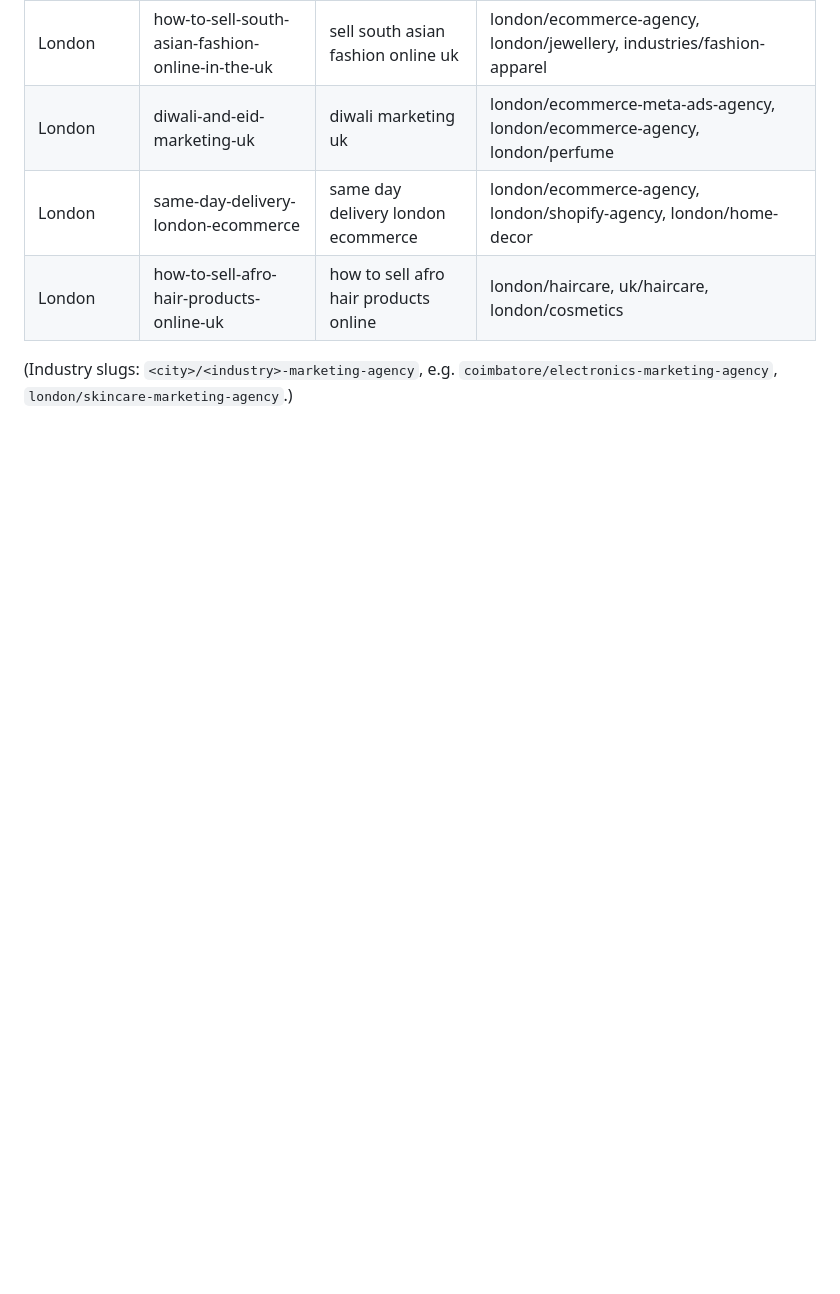
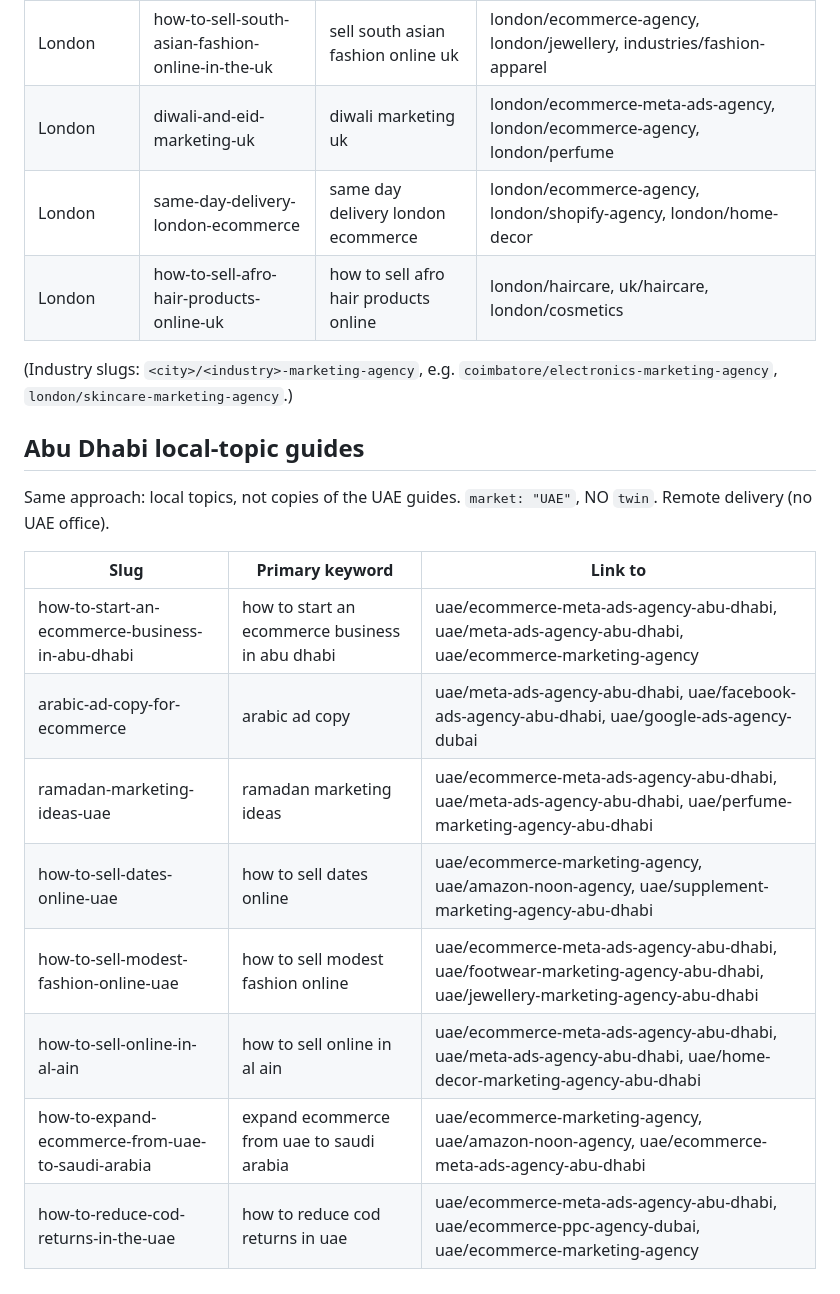
Before and after one commit to lpheavydeals/magnus-path, a Markdown page: docs/industry-guides-plan.md, the part around the change. Rendered like a GitHub page; blank space fills up the shorter version.

Commit message:
Plan Abu Dhabi local-topic guides
Co-Authored-By: Claude Opus 5.5 <noreply@anthropic.com>
Claude-Session: https://claude.ai/code/session_01FHMLu692q2iDkhZE8o5ZpS

```diff
--- a/docs/industry-guides-plan.md
+++ b/docs/industry-guides-plan.md
@@ -139,3 +139,18 @@ where better). Map each to the listed pages in `src/data/guide-map.ts`.
 | London | how-to-sell-afro-hair-products-online-uk | how to sell afro hair products online | london/haircare, uk/haircare, london/cosmetics |
 
 (Industry slugs: `<city>/<industry>-marketing-agency`, e.g. `coimbatore/electronics-marketing-agency`, `london/skincare-marketing-agency`.)
+
+## Abu Dhabi local-topic guides
+
+Same approach: local topics, not copies of the UAE guides. `market: "UAE"`, NO `twin`. Remote delivery (no UAE office).
+
+| Slug | Primary keyword | Link to |
+|---|---|---|
+| how-to-start-an-ecommerce-business-in-abu-dhabi | how to start an ecommerce business in abu dhabi | uae/ecommerce-meta-ads-agency-abu-dhabi, uae/meta-ads-agency-abu-dhabi, uae/ecommerce-marketing-agency |
+| arabic-ad-copy-for-ecommerce | arabic ad copy | uae/meta-ads-agency-abu-dhabi, uae/facebook-ads-agency-abu-dhabi, uae/google-ads-agency-dubai |
+| ramadan-marketing-ideas-uae | ramadan marketing ideas | uae/ecommerce-meta-ads-agency-abu-dhabi, uae/meta-ads-agency-abu-dhabi, uae/perfume-marketing-agency-abu-dhabi |
+| how-to-sell-dates-online-uae | how to sell dates online | uae/ecommerce-marketing-agency, uae/amazon-noon-agency, uae/supplement-marketing-agency-abu-dhabi |
+| how-to-sell-modest-fashion-online-uae | how to sell modest fashion online | uae/ecommerce-meta-ads-agency-abu-dhabi, uae/footwear-marketing-agency-abu-dhabi, uae/jewellery-marketing-agency-abu-dhabi |
+| how-to-sell-online-in-al-ain | how to sell online in al ain | uae/ecommerce-meta-ads-agency-abu-dhabi, uae/meta-ads-agency-abu-dhabi, uae/home-decor-marketing-agency-abu-dhabi |
+| how-to-expand-ecommerce-from-uae-to-saudi-arabia | expand ecommerce from uae to saudi arabia | uae/ecommerce-marketing-agency, uae/amazon-noon-agency, uae/ecommerce-meta-ads-agency-abu-dhabi |
+| how-to-reduce-cod-returns-in-the-uae | how to reduce cod returns in uae | uae/ecommerce-meta-ads-agency-abu-dhabi, uae/ecommerce-ppc-agency-dubai, uae/ecommerce-marketing-agency |
```
